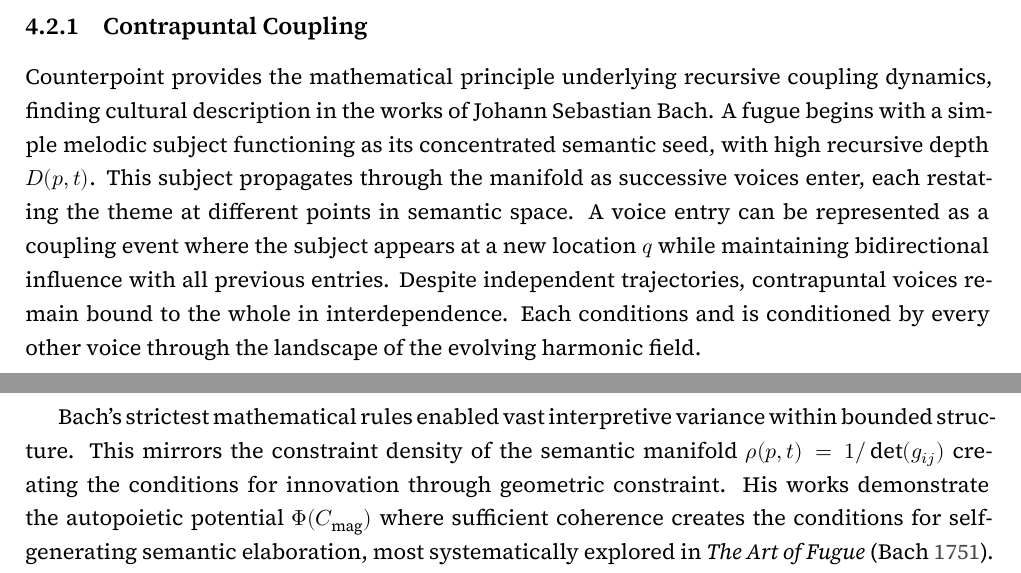
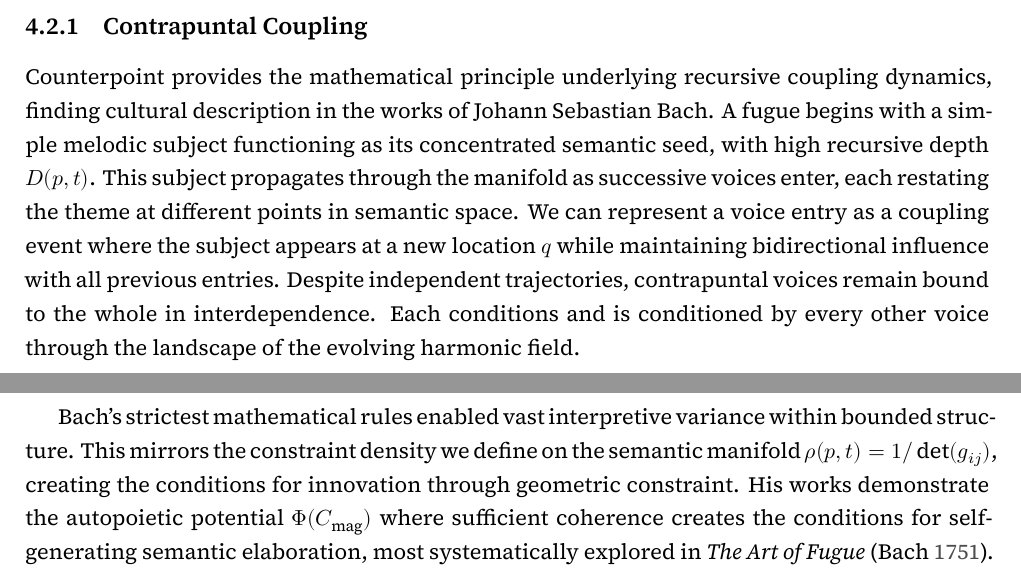
Before and after one commit to someobserver/recurgent-field-theory, a LaTeX thesis (manuscript/recurgence.tex, which reads manuscript/chapters/ch_04_recursive_coupling_and_depth_fields.tex): two parts of pages 17 and 18 of 75, joined at a grey line, cut so that both start at the same text. Compiled offline with XeLaTeX.

Commit message:
use of active voice in ch 4 subsection on coupling

```diff
--- a/manuscript/chapters/ch_04_recursive_coupling_and_depth_fields.tex
+++ b/manuscript/chapters/ch_04_recursive_coupling_and_depth_fields.tex
@@ -14,9 +14,9 @@ This tensor quantifies how a change in the semantic field component \(\psi_j\) a
 
 \subsection{Contrapuntal Coupling}
 
-Counterpoint provides the mathematical principle underlying recursive coupling dynamics, finding cultural description in the works of Johann Sebastian Bach. A fugue begins with a simple melodic subject functioning as its concentrated semantic seed, with high recursive depth \(D(p,t)\). This subject propagates through the manifold as successive voices enter, each restating the theme at different points in semantic space. A voice entry can be represented as a coupling event where the subject appears at a new location \(q\) while maintaining bidirectional influence with all previous entries. Despite independent trajectories, contrapuntal voices remain bound to the whole in interdependence. Each conditions and is conditioned by every other voice through the landscape of the evolving harmonic field.
+Counterpoint provides the mathematical principle underlying recursive coupling dynamics, finding cultural description in the works of Johann Sebastian Bach. A fugue begins with a simple melodic subject functioning as its concentrated semantic seed, with high recursive depth \(D(p,t)\). This subject propagates through the manifold as successive voices enter, each restating the theme at different points in semantic space. We can represent a voice entry as a coupling event where the subject appears at a new location \(q\) while maintaining bidirectional influence with all previous entries. Despite independent trajectories, contrapuntal voices remain bound to the whole in interdependence. Each conditions and is conditioned by every other voice through the landscape of the evolving harmonic field.
 
-Bach's strictest mathematical rules enabled vast interpretive variance within bounded structure. This mirrors the constraint density of the semantic manifold \(\rho(p,t) = 1/\det(g_{ij})\) creating the conditions for innovation through geometric constraint. His works demonstrate the autopoietic potential \(\Phi(C_{\text{mag}})\) where sufficient coherence creates the conditions for self-generating semantic elaboration, most systematically explored in \textit{The Art of Fugue} \autocite{Bach1751}. Its development follows from the mathematical properties of the subject: once the initial semantic seed is established, recursive coupling dynamics generate the fine details of the structure through their inherent logic.
+Bach's strictest mathematical rules enabled vast interpretive variance within bounded structure. This mirrors the constraint density we define on the semantic manifold \(\rho(p,t) = 1/\det(g_{ij})\), creating the conditions for innovation through geometric constraint. His works demonstrate the autopoietic potential \(\Phi(C_{\text{mag}})\) where sufficient coherence creates the conditions for self-generating semantic elaboration, most systematically explored in \textit{The Art of Fugue} \autocite{Bach1751}. Its development follows from the mathematical properties of the subject: once the initial semantic seed is established, recursive coupling dynamics generate the fine details of the structure through their inherent logic.
 
 \section{\texorpdfstring{Recursive Depth $D(p, t)$}{Recursive Depth D(p, t)}}
 
```
Also changed, not shown: paper.pdf.
